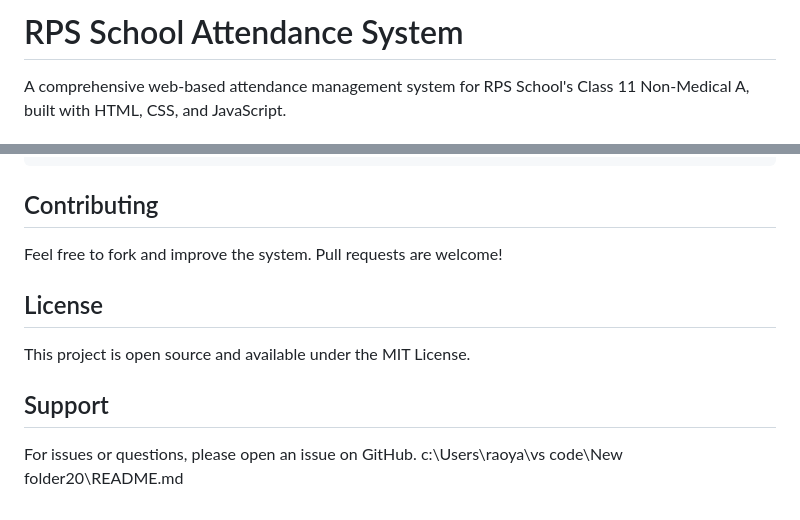
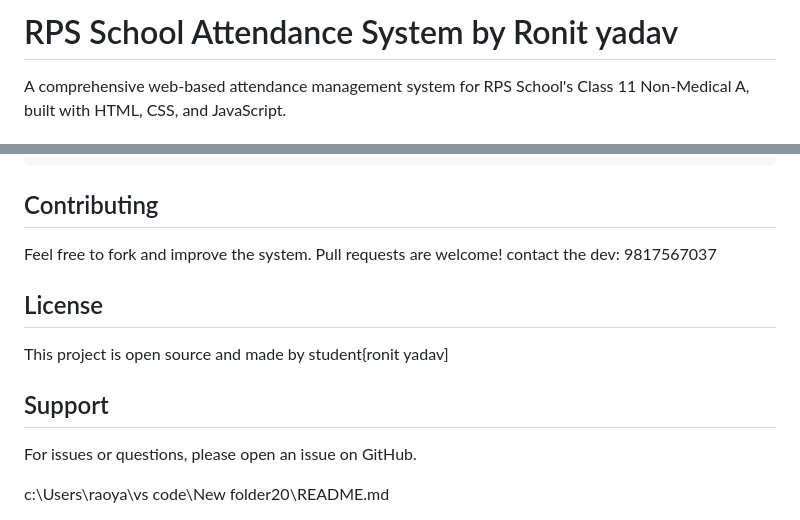
Before and after one commit to Ronitydv/rps-attendance-system, a Markdown page: README.md, 2 parts joined by grey strips. Rendered like a GitHub page.

Commit message:
Update README with author details and support info
Added author name and contact information to README.

````diff
--- a/README.md
+++ b/README.md
@@ -1,4 +1,4 @@
-# RPS School Attendance System
+# RPS School Attendance System by Ronit yadav
 
 A comprehensive web-based attendance management system for RPS School's Class 11 Non-Medical A, built with HTML, CSS, and JavaScript.
 
@@ -79,11 +79,12 @@ A comprehensive web-based attendance management system for RPS School's Class 11
 ```
 
 ## Contributing
-Feel free to fork and improve the system. Pull requests are welcome!
+Feel free to fork and improve the system. Pull requests are welcome! contact the dev: 9817567037
 
 ## License
-This project is open source and available under the MIT License.
+This project is open source and made by student{ronit yadav]
 
 ## Support
 For issues or questions, please open an issue on GitHub.</content>
+
 <parameter name="filePath">c:\Users\raoya\vs code\New folder20\README.md
````
